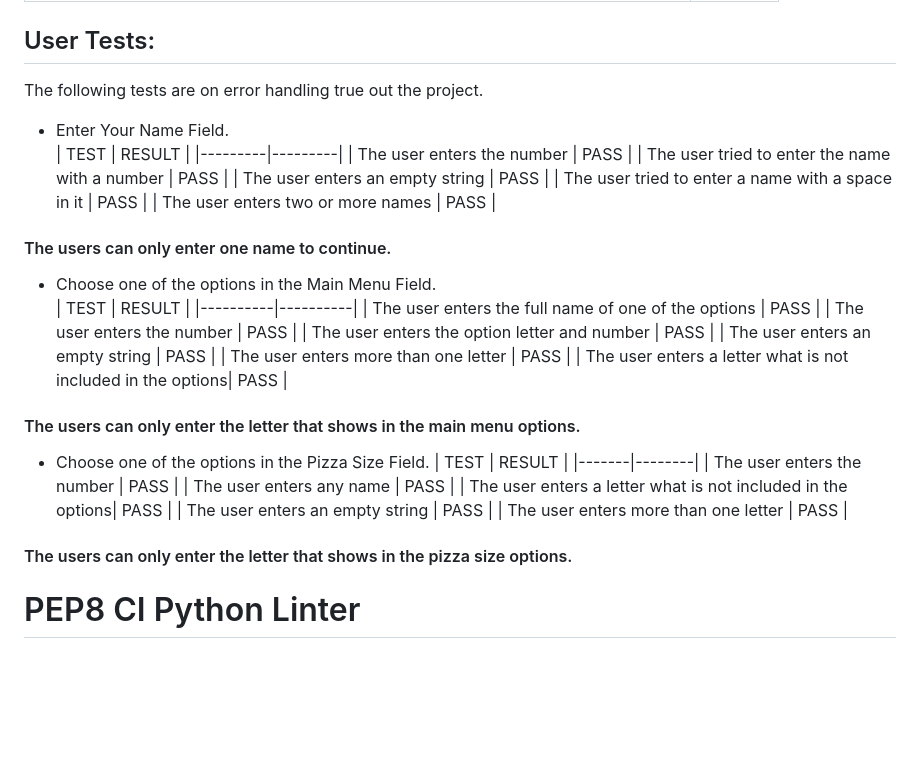
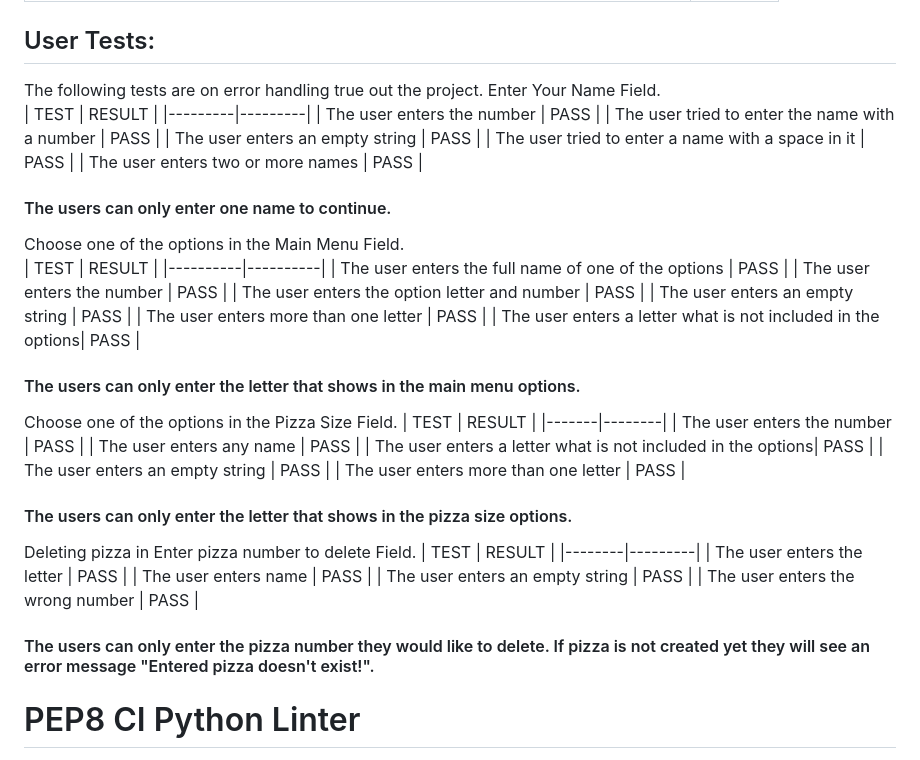
Before and after one commit to Indrakens/create-your-own-pizza, a Markdown page: README.md, the part around the change. Drawn GitHub-style; blank space fills up the shorter version.

Commit message:
Add user error handling for deleting pizza in readme

```diff
--- a/README.md
+++ b/README.md
@@ -52,7 +52,7 @@ Used for version control.
 
 ## User Tests:
 The following tests are on error handling true out the project.
-* Enter Your Name Field.
+Enter Your Name Field.
 |            TEST                                   | RESULT |
 |---------|---------|
 | The user enters the number                        |  PASS  |
@@ -61,7 +61,7 @@ The following tests are on error handling true out the project.
 | The user tried to enter a name with a space in it |  PASS  |
 | The user enters two or more names                 |  PASS  |
 #### The users can only enter one name to continue.
-* Choose one of the options in the Main Menu Field.
+Choose one of the options in the Main Menu Field.
 |            TEST                                             | RESULT |
 |----------|----------|
 | The user enters the full name of one of the options         |  PASS  |
@@ -71,7 +71,7 @@ The following tests are on error handling true out the project.
 | The user enters more than one letter                        |  PASS  |
 | The user enters a letter what is not included in the options|  PASS  |
 #### The users can only enter the letter that shows in the main menu options.
-* Choose one of the options in the Pizza Size Field.
+Choose one of the options in the Pizza Size Field.
 |           TEST                                              | RESULT |
 |-------|--------|
 | The user enters the number                                  |  PASS  |
@@ -80,6 +80,14 @@ The following tests are on error handling true out the project.
 | The user enters an empty string                             |  PASS  |
 | The user enters more than one letter                        |  PASS  |
 #### The users can only enter the letter that shows in the pizza size options.
+Deleting pizza in Enter pizza number to delete Field.
+|    TEST                          | RESULT |
+|--------|---------|
+| The user enters the letter       |  PASS  |
+| The user enters name             |  PASS  |
+| The user enters an empty string  |  PASS  |
+| The user enters the wrong number |  PASS  |
+#### The users can only enter the pizza number they would like to delete. If pizza is not created yet they will see an error message "Entered pizza doesn't exist!".
 # PEP8 CI Python Linter
 ![9EAA5702-F173-4096-AE3F-E6737C43562B](https://github.com/Indrakens/pizza-time/assets/127971416/76e925d8-b06d-42dd-a33e-c82e29412f66)
 # DEPLOYMENT
```
